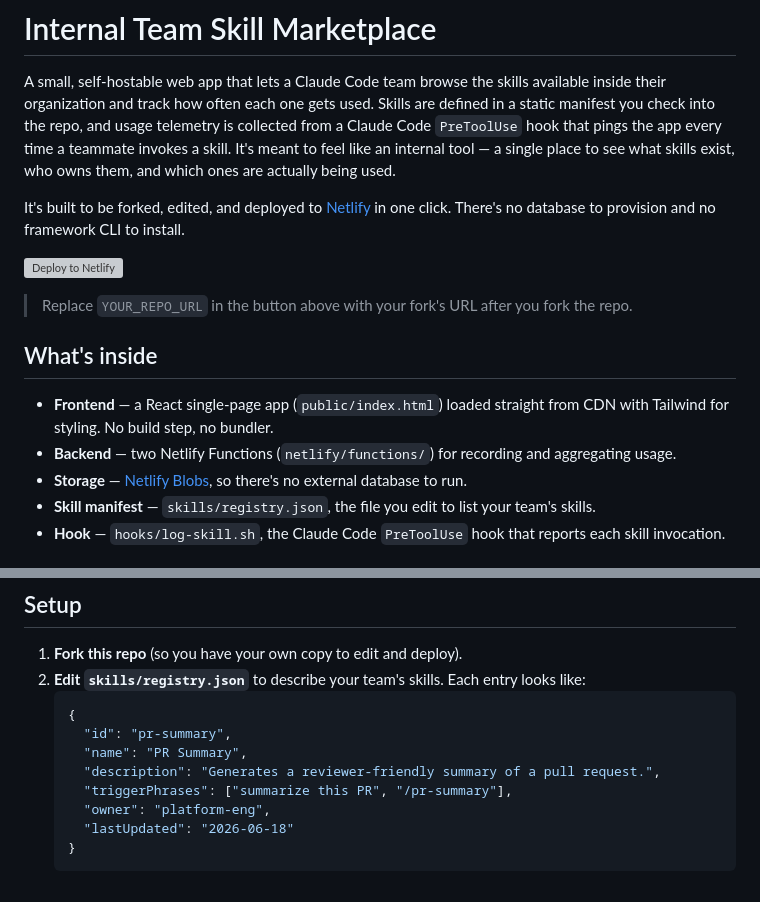
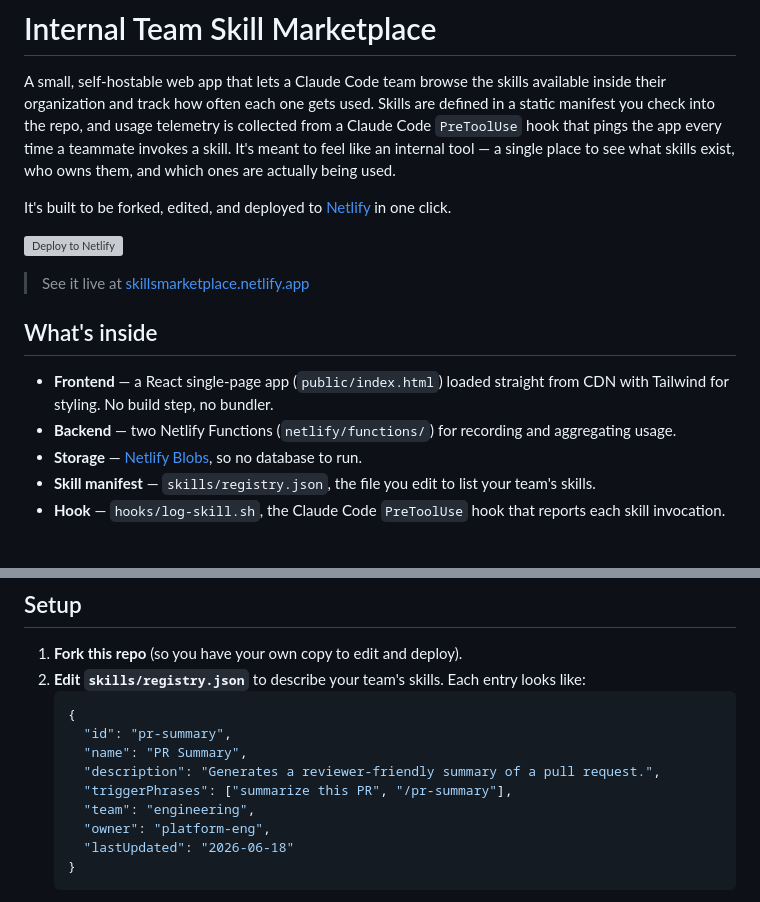
Before and after one commit to gehrig-netlify/skills-marketplace, a Markdown page: README.md, 2 parts joined by grey strips. Drawn GitHub-style; grey boxes are pictures that could not be loaded.

```diff
--- a/README.md
+++ b/README.md
@@ -2,5 +2,5 @@
 
 A small, self-hostable web app that lets a Claude Code team browse the skills available inside their organization and track how often each one gets used. Skills are defined in a static manifest you check into the repo, and usage telemetry is collected from a Claude Code `PreToolUse` hook that pings the app every time a teammate invokes a skill. It's meant to feel like an internal tool — a single place to see what skills exist, who owns them, and which ones are actually being used.
 
-It's built to be forked, edited, and deployed to [Netlify](https://www.netlify.com/) in one click. There's no database to provision and no framework CLI to install.
+It's built to be forked, edited, and deployed to [Netlify](https://www.netlify.com/) in one click.
 
@@ -8,11 +8,11 @@ It's built to be forked, edited, and deployed to [Netlify](https://www.netlify.c
 
-> Replace `YOUR_REPO_URL` in the button above with your fork's URL after you fork the repo.
+> See it live at [skillsmarketplace.netlify.app](skillsmarketplace.netlify.app)
 
 ## What's inside
 
 - **Frontend** — a React single-page app (`public/index.html`) loaded straight from CDN with Tailwind for styling. No build step, no bundler.
 - **Backend** — two Netlify Functions (`netlify/functions/`) for recording and aggregating usage.
-- **Storage** — [Netlify Blobs](https://docs.netlify.com/blobs/overview/), so there's no external database to run.
+- **Storage** — [Netlify Blobs](https://docs.netlify.com/blobs/overview/), so no database to run.
 - **Skill manifest** — `skills/registry.json`, the file you edit to list your team's skills.
 - **Hook** — `hooks/log-skill.sh`, the Claude Code `PreToolUse` hook that reports each skill invocation.
 
@@ -32,6 +32,7 @@ It's built to be forked, edited, and deployed to [Netlify](https://www.netlify.c
      "name": "PR Summary",
      "description": "Generates a reviewer-friendly summary of a pull request.",
      "triggerPhrases": ["summarize this PR", "/pr-summary"],
+     "team": "engineering",
      "owner": "platform-eng",
      "lastUpdated": "2026-06-18"
    }
```
Also changed, not shown: other parts of README.md (+1 -1 lines).
